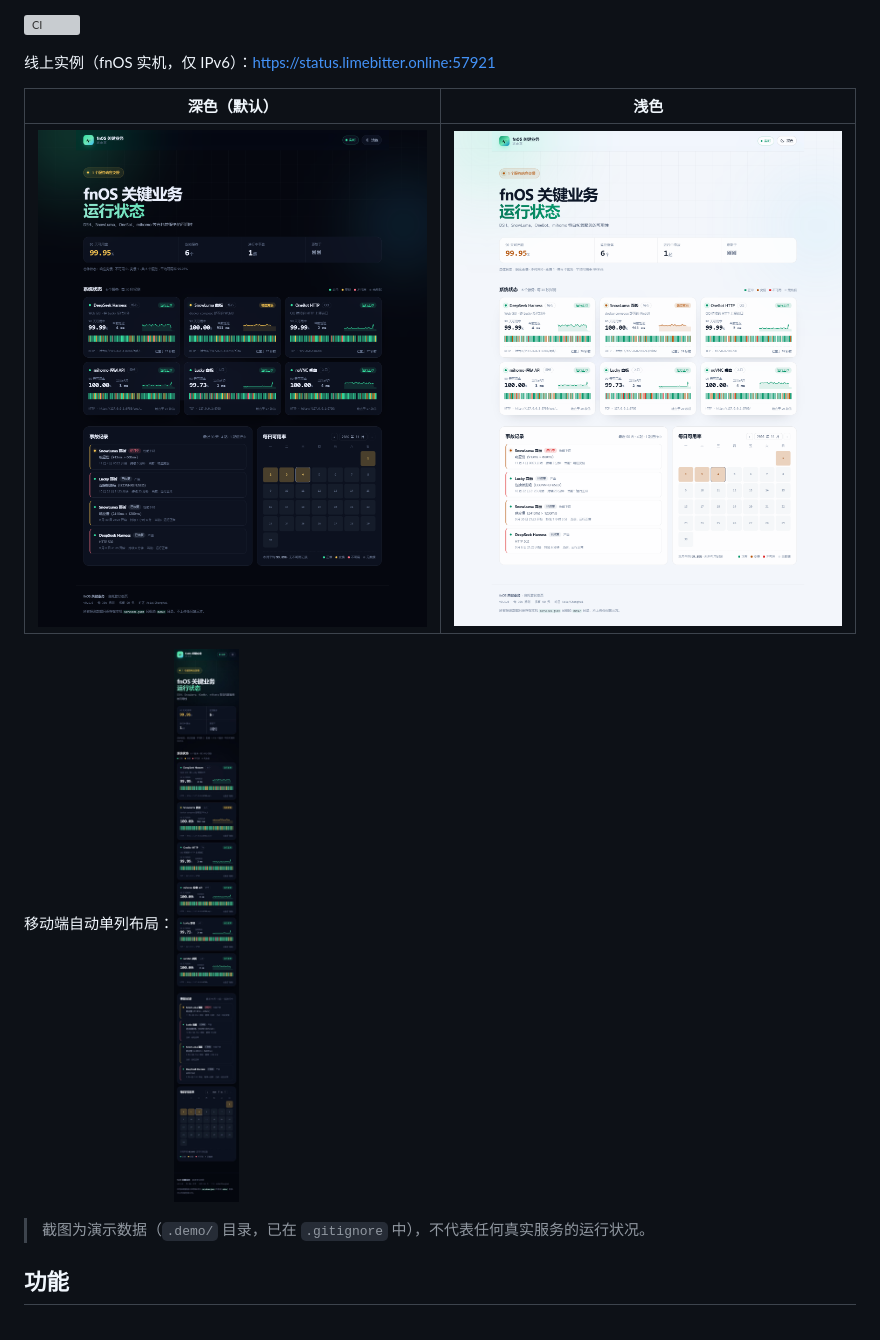
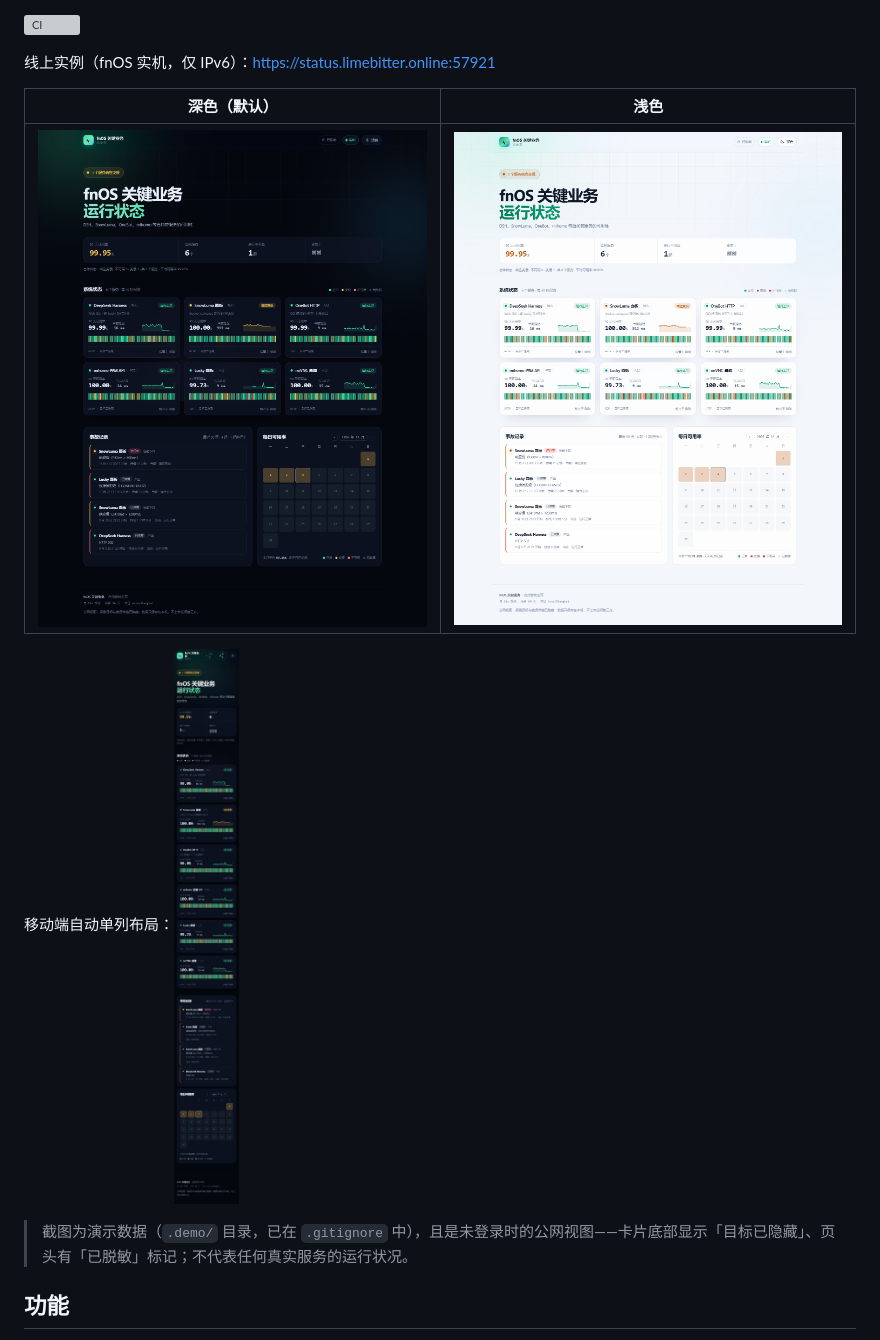
Before and after one commit to LIMEBITTER/fnos-monitor, a Markdown page: README.md, the part around the change. Rendered like a GitHub page; pictures changed too: docs/screenshots/dark.png, docs/screenshots/light.png, docs/screenshots/mobile.jpg; grey boxes are pictures that could not be loaded.

Commit message:
docs: 截图改为公网脱敏视图 (FM-008)
- 换用带「已脱敏」标记、卡片显示「目标已隐藏」的截图，与默认公网视图一致。
- README 图注说明截图是未登录视图，避免读者误以为页面会展示探测地址。

```diff
--- a/README.md
+++ b/README.md
@@ -14,7 +14,7 @@
 
 移动端自动单列布局：![移动端](docs/screenshots/mobile.jpg)
 
-> 截图为演示数据（`.demo/` 目录，已在 `.gitignore` 中），不代表任何真实服务的运行状况。
+> 截图为演示数据（`.demo/` 目录，已在 `.gitignore` 中），且是未登录时的公网视图——卡片底部显示「目标已隐藏」、页头有「已脱敏」标记；不代表任何真实服务的运行状况。
 
 ## 功能
 
```
